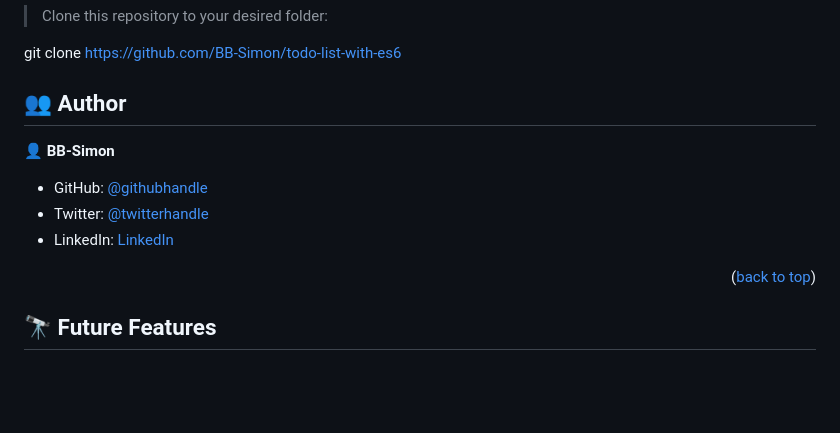
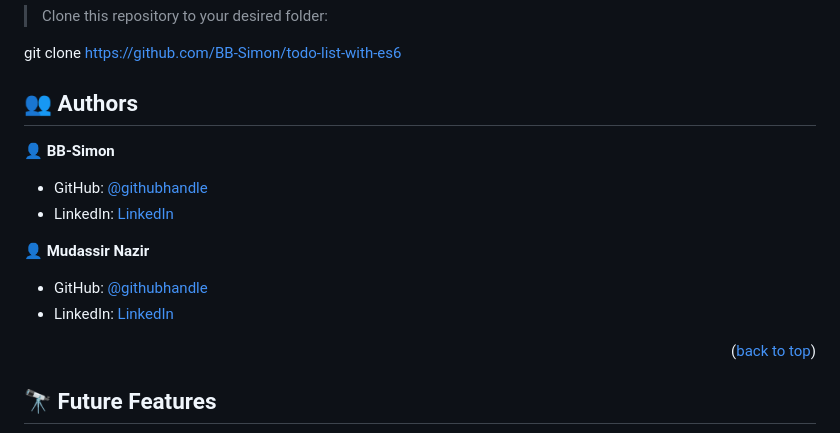
Before and after one commit to BB-Simon/todo-list-with-es6, a Markdown page: README.md, the part around the change. Rendered like a GitHub page; blank space fills up the shorter version.

Commit message:
Update authors info

```diff
--- a/README.md
+++ b/README.md
@@ -99,13 +99,17 @@ git clone https://github.com/BB-Simon/todo-list-with-es6
 
 <!-- AUTHORS -->
 
-## 👥 Author <a name="authors"></a>
+## 👥 Authors <a name="authors"></a>
 
 👤  **BB-Simon**
 
 - GitHub: [@githubhandle](https://github.com/BB-Simon)
-- Twitter: [@twitterhandle](https://twitter.com/bb_s_imon)
 - LinkedIn: [LinkedIn](https://www.linkedin.com/in/bb-simon/)
+
+👤  **Mudassir Nazir**
+
+- GitHub: [@githubhandle](https://github.com/Rana-Mudassir)
+- LinkedIn: [LinkedIn](https://www.linkedin.com/in/rana-mudassir-nazir-03541114a/)
 
 <p align="right">(<a href="#readme-top">back to top</a>)</p>
 
```
